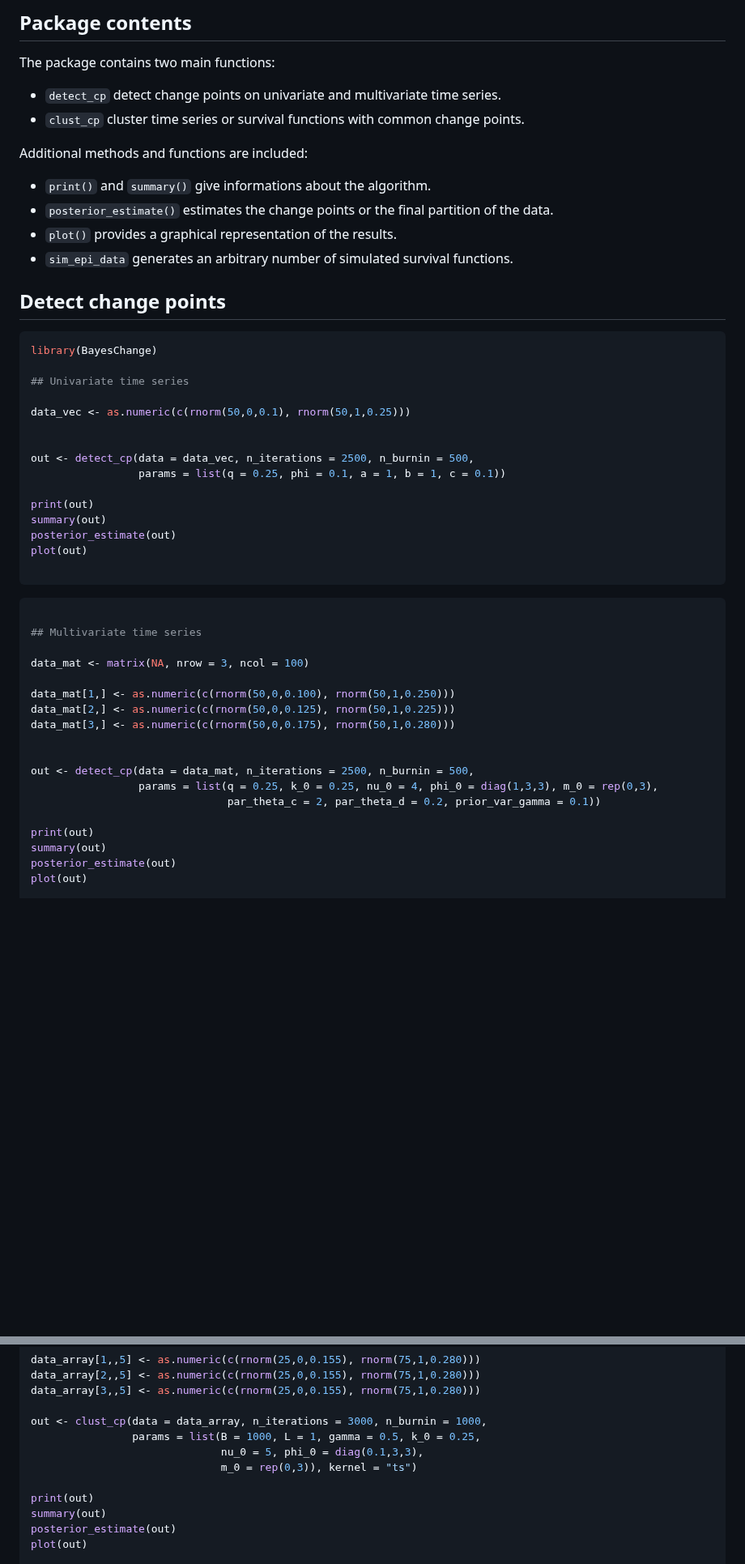
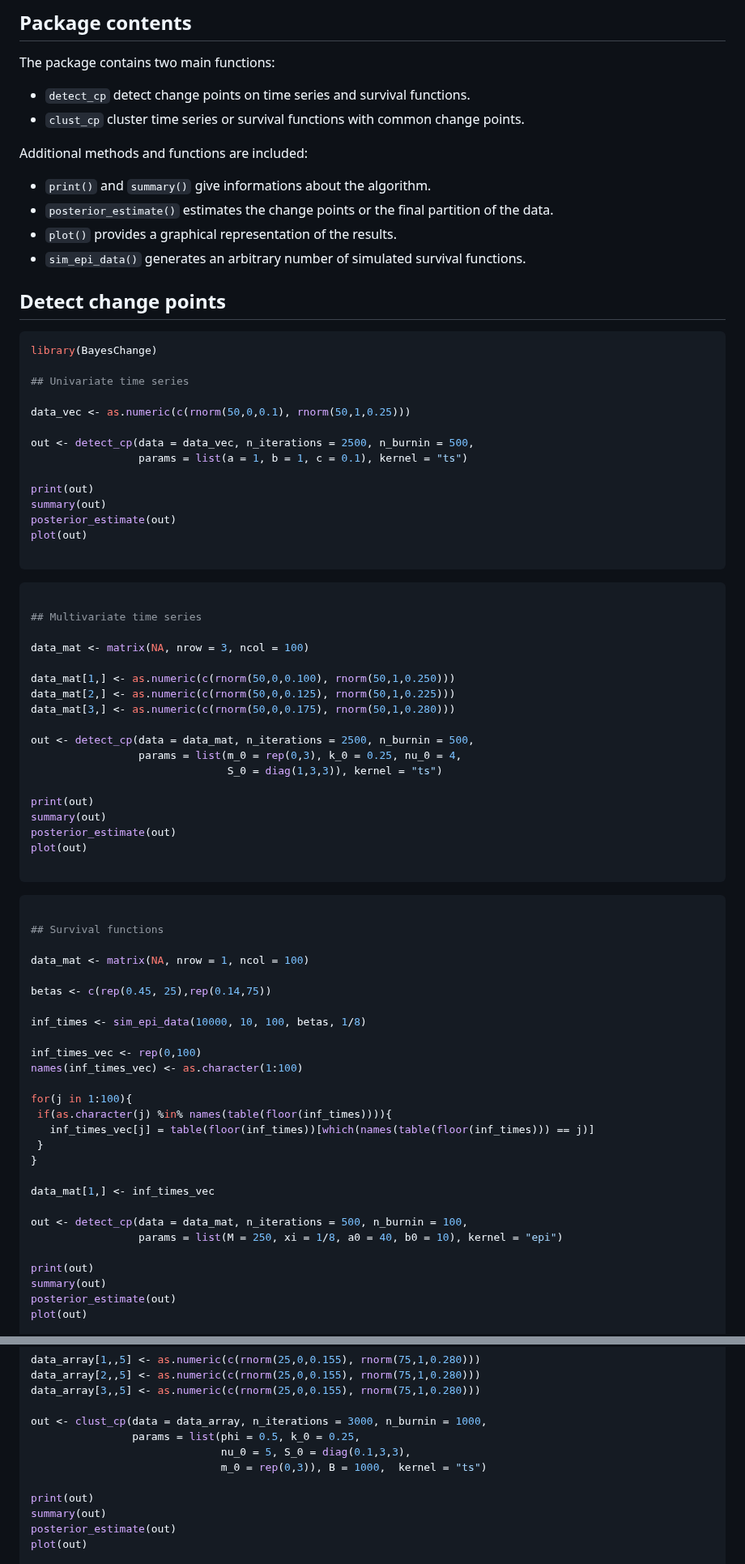
Before and after one commit to lucadanese/BayesChange, a Markdown page: README.md, 2 parts joined by grey strips. Shown at 81% size. Drawn GitHub-style; blank space fills up the shorter version.

````diff
--- a/README.md
+++ b/README.md
@@ -25,7 +25,7 @@ devtools::install_github("lucadanese/BayesChange")
 
 The package contains two main functions:
 
-* `detect_cp` detect change points on univariate and multivariate time series.
+* `detect_cp` detect change points on time series and survival functions.
 * `clust_cp` cluster time series or survival functions with common change points.
 
 Additional methods and functions are included:
@@ -33,7 +33,7 @@ Additional methods and functions are included:
 * `print()` and `summary()` give informations about the algorithm.
 * `posterior_estimate()` estimates the change points or the final partition of the data.
 * `plot()` provides a graphical representation of the results.
-* `sim_epi_data` generates an arbitrary number of simulated survival functions.
+* `sim_epi_data()` generates an arbitrary number of simulated survival functions.
 
 ## Detect change points
 
@@ -45,9 +45,8 @@ library(BayesChange)
 
 data_vec <- as.numeric(c(rnorm(50,0,0.1), rnorm(50,1,0.25)))
 
-
 out <- detect_cp(data = data_vec, n_iterations = 2500, n_burnin = 500,
-                 params = list(q = 0.25, phi = 0.1, a = 1, b = 1, c = 0.1))
+                 params = list(a = 1, b = 1, c = 0.1), kernel = "ts")
 
 print(out)
 summary(out)
@@ -66,10 +65,40 @@ data_mat[1,] <- as.numeric(c(rnorm(50,0,0.100), rnorm(50,1,0.250)))
 data_mat[2,] <- as.numeric(c(rnorm(50,0,0.125), rnorm(50,1,0.225)))
 data_mat[3,] <- as.numeric(c(rnorm(50,0,0.175), rnorm(50,1,0.280)))
 
+out <- detect_cp(data = data_mat, n_iterations = 2500, n_burnin = 500,
+                 params = list(m_0 = rep(0,3), k_0 = 0.25, nu_0 = 4,
+                               S_0 = diag(1,3,3)), kernel = "ts")
 
-out <- detect_cp(data = data_mat, n_iterations = 2500, n_burnin = 500,
-                 params = list(q = 0.25, k_0 = 0.25, nu_0 = 4, phi_0 = diag(1,3,3), m_0 = rep(0,3),
-                               par_theta_c = 2, par_theta_d = 0.2, prior_var_gamma = 0.1))
+print(out)
+summary(out)
+posterior_estimate(out)
+plot(out)
+
+```
+
+``` r
+
+## Survival functions
+
+data_mat <- matrix(NA, nrow = 1, ncol = 100)
+
+betas <- c(rep(0.45, 25),rep(0.14,75))
+
+inf_times <- sim_epi_data(10000, 10, 100, betas, 1/8)
+
+inf_times_vec <- rep(0,100)
+names(inf_times_vec) <- as.character(1:100)
+
+for(j in 1:100){
+ if(as.character(j) %in% names(table(floor(inf_times)))){
+   inf_times_vec[j] = table(floor(inf_times))[which(names(table(floor(inf_times))) == j)]
+ }
+}
+
+data_mat[1,] <- inf_times_vec
+
+out <- detect_cp(data = data_mat, n_iterations = 500, n_burnin = 100,
+                 params = list(M = 250, xi = 1/8, a0 = 40, b0 = 10), kernel = "epi")
 
 print(out)
 summary(out)
@@ -130,9 +158,9 @@ data_array[2,,5] <- as.numeric(c(rnorm(25,0,0.155), rnorm(75,1,0.280)))
 data_array[3,,5] <- as.numeric(c(rnorm(25,0,0.155), rnorm(75,1,0.280)))
 
 out <- clust_cp(data = data_array, n_iterations = 3000, n_burnin = 1000,
-                params = list(B = 1000, L = 1, gamma = 0.5, k_0 = 0.25,
-                              nu_0 = 5, phi_0 = diag(0.1,3,3),
-                              m_0 = rep(0,3)), kernel = "ts")
+                params = list(phi = 0.5, k_0 = 0.25,
+                              nu_0 = 5, S_0 = diag(0.1,3,3),
+                              m_0 = rep(0,3)), B = 1000,  kernel = "ts")
 
 print(out)
 summary(out)
````
Also changed, not shown: other parts of README.md (+4 -5 lines).
